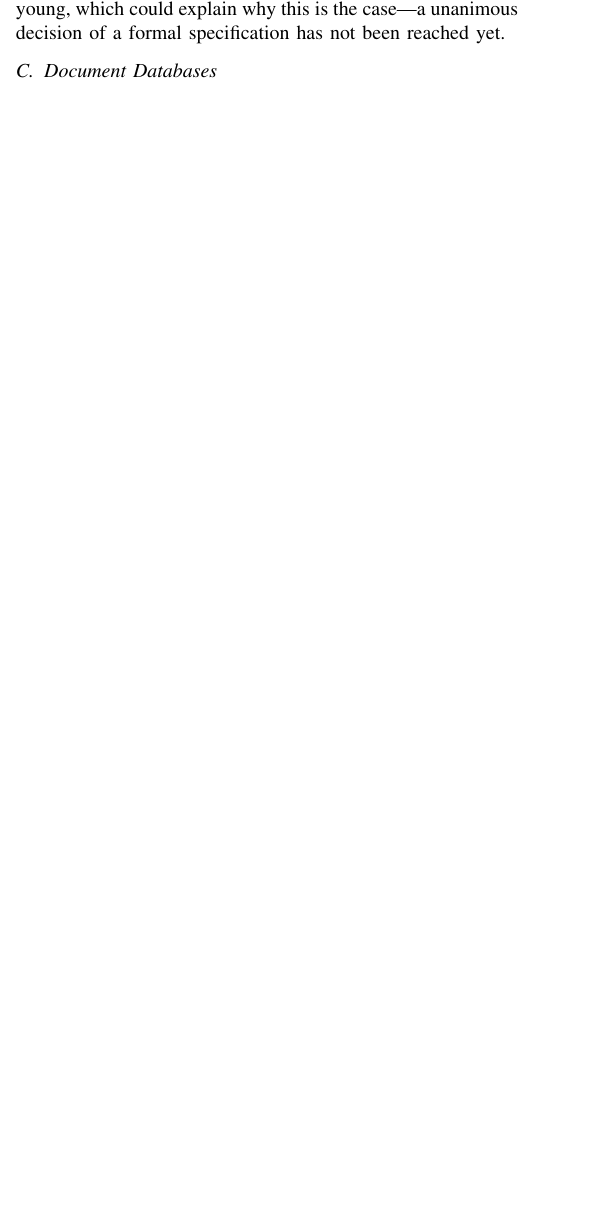
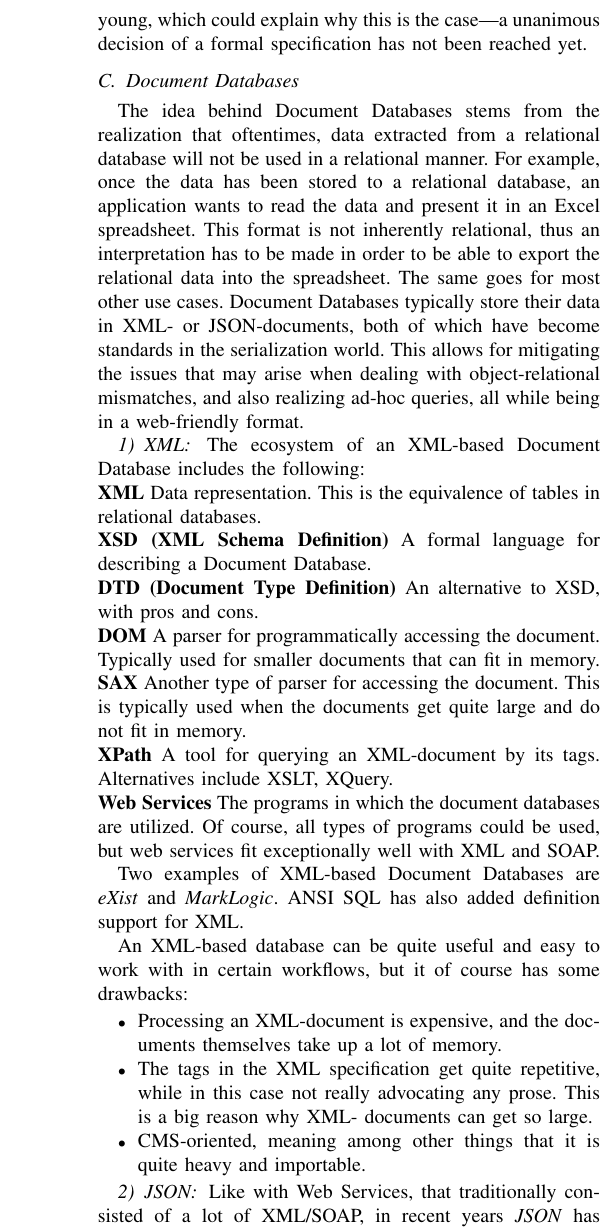
Before and after one commit to lupont/da352a-project, a LaTeX paper (report.tex, which reads sections/intro.tex): part of one column of page 1 of 5 before the commit and part of one column of page 2 of 6 after it, cut so that both start at the same text, the shorter picture padded with empty space. Compiled offline with pdfLaTeX; a missing font is replaced by an installed copy or a similar font; a LaTeX package or settings file that is missing is left out.

Commit message:
Add Document Database introduction, and modify NoSQL introduction to include sharding

```diff
--- a/sections/intro.tex
+++ b/sections/intro.tex
@@ -92,3 +100,62 @@ specification has not been reached yet.
 \subsection{Document Databases}
 \label{intro-doc-db}
 % Pontus
+The idea behind Document Databases stems from the realization that oftentimes,
+data extracted from a relational database will not be used in a relational
+manner. For example, once the data has been stored to a relational database,
+an application wants to read the data and present it in an Excel spreadsheet.
+This format is not inherently relational, thus an interpretation has to be made
+in order to be able to export the relational data into the spreadsheet. The same
+goes for most other use cases. Document Databases typically store their data in
+XML- or JSON-documents, both of which have become standards in the serialization
+world. This allows for mitigating the issues that may arise when dealing with
+object-relational mismatches, and also realizing ad-hoc queries, all while
+being in a web-friendly format.
+
+\subsubsection{XML}
+\label{intro-doc-xml}
+
+The ecosystem of an XML-based Document Database includes the following:
+
+\noindent \textbf{XML} Data representation. This is the equivalence of tables in
+    relational databases.
+
+\noindent \textbf{XSD (XML Schema Definition)} A formal language for describing a
+    Document Database.
+
+\noindent \textbf{DTD (Document Type Definition)} An alternative to XSD, with pros and
+    cons.
+
+\noindent \textbf{DOM} A parser for programmatically accessing the document. Typically
+    used for smaller documents that can fit in memory.
+
+\noindent \textbf{SAX} Another type of parser for accessing the document. This is
+    typically used when the documents get quite large and do not fit in
+    memory.
+
+\noindent \textbf{XPath} A tool for querying an XML-document by its tags. Alternatives
+    include XSLT, XQuery.
+
+\noindent \textbf{Web Services} The programs in which the document databases are
+    utilized. Of course, all types of programs could be used, but web
+    services fit exceptionally well with XML and SOAP.
+
+Two examples of XML-based Document Databases are \emph{eXist} and
+\emph{MarkLogic}. ANSI SQL has also added definition support for XML.
+
+An XML-based database can be quite useful and easy to work with in certain
+workflows, but it of course has some drawbacks:
+\begin{itemize}
+    \item Processing an XML-document is expensive, and the documents themselves
+        take up a lot of memory.
+    \item The tags in the XML specification get quite repetitive, while in this
+        case not really advocating any prose. This is a big reason why XML-
+        documents can get so large.
+    \item CMS-oriented, meaning among other things that it is quite heavy
+        and importable.
+\end{itemize}
+
+\subsubsection{JSON}
+\label{intro-doc-json}
+Like with Web Services, that traditionally consisted of a lot of XML/SOAP,
+in recent years \emph{JSON} has overtaken XML in its usability. Unlike XML,
@@ -94,0 +167 @@ specification has not been reached yet.
+The current king of document databases is \emph{MongoDB}, used diligently by
```
Also changed, not shown: sections/intro.tex (16 more changed lines).
